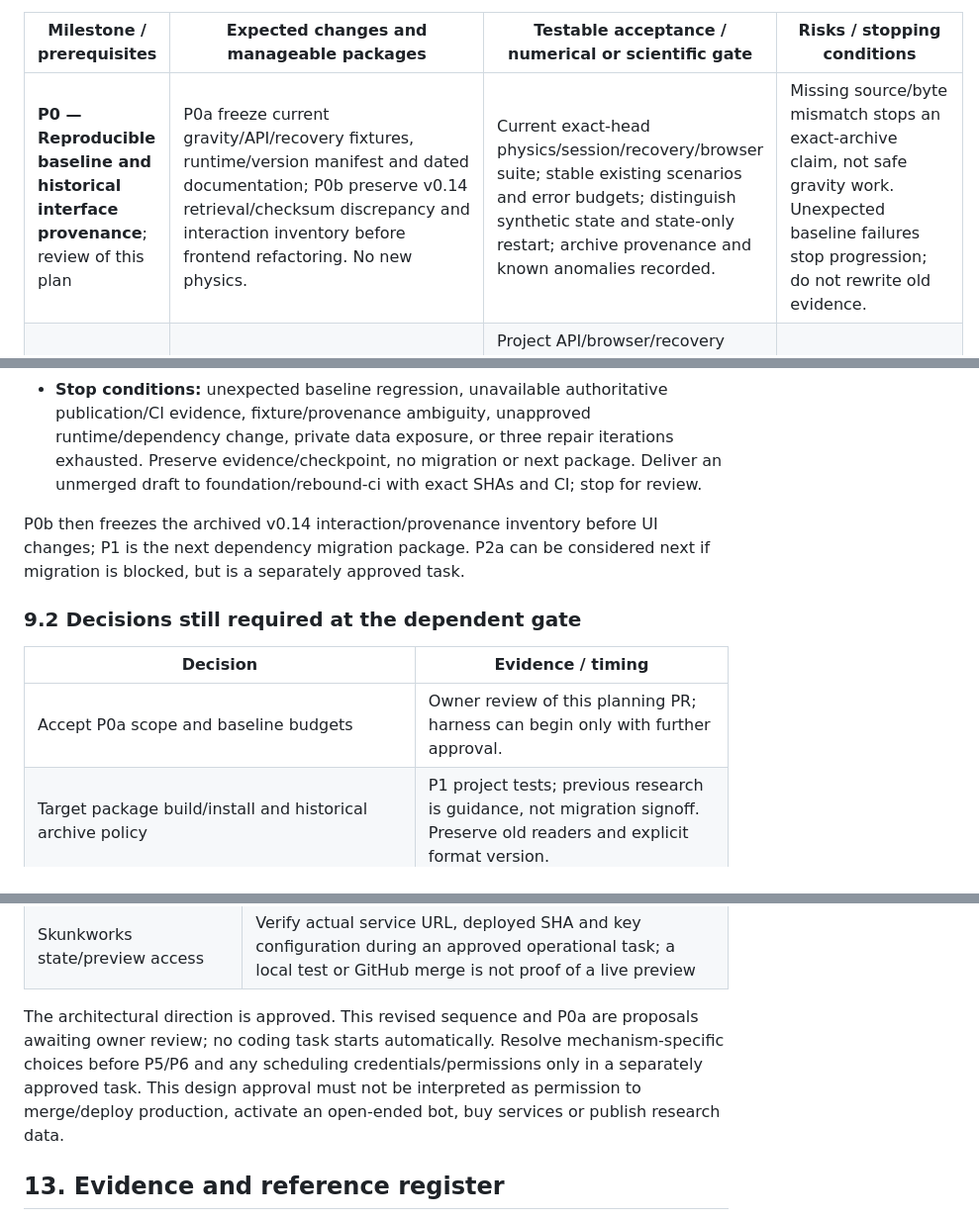
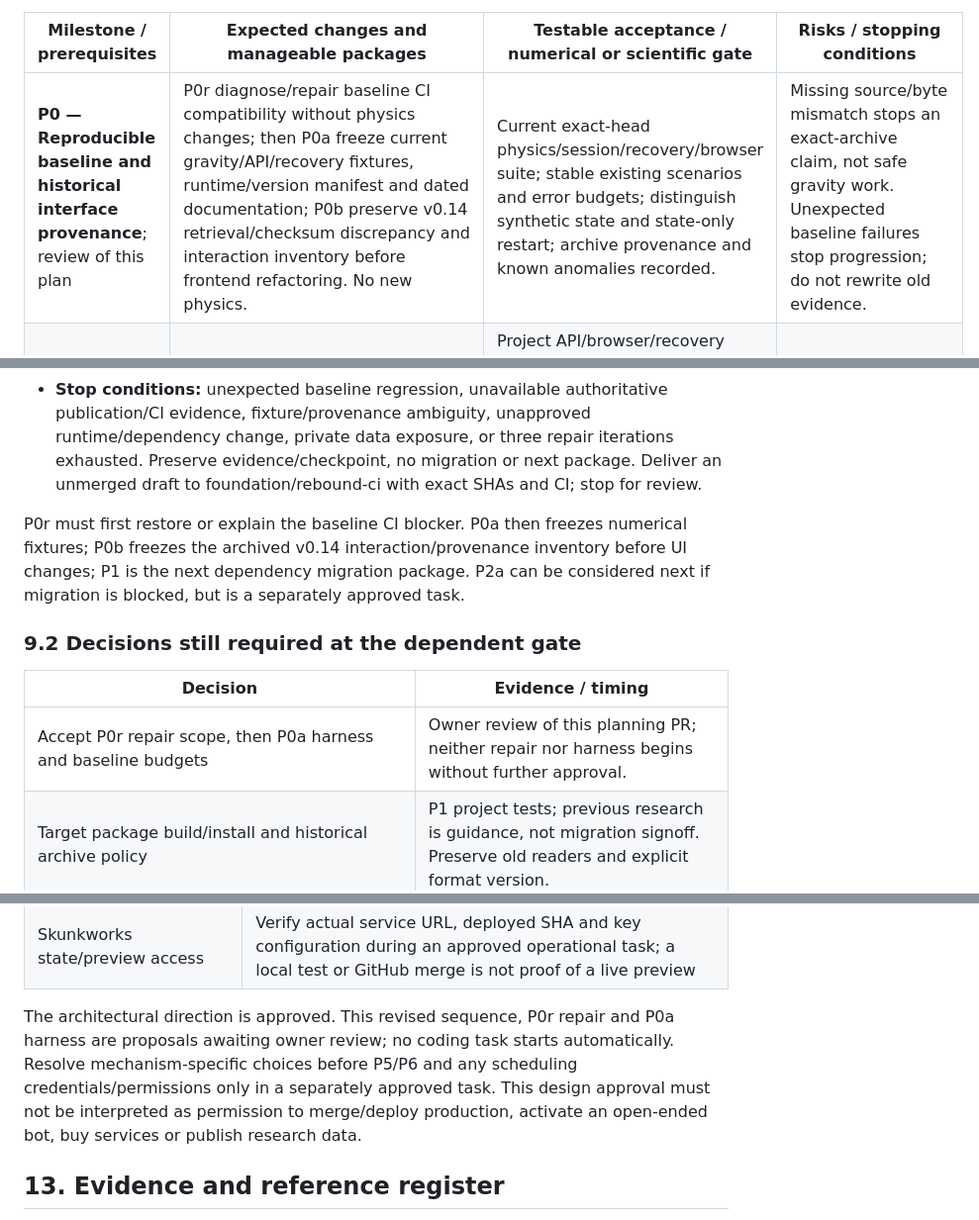
Before and after one commit to danedormio/dyson-cloud-lab, a Markdown page: docs/CONTROLLED-SOLAR-SYSTEM-MILESTONE.md, 3 parts joined by grey strips. Shown at 99% size. Drawn GitHub-style.

```diff
--- a/docs/CONTROLLED-SOLAR-SYSTEM-MILESTONE.md
+++ b/docs/CONTROLLED-SOLAR-SYSTEM-MILESTONE.md
@@ -371,7 +371,7 @@ P0–P9 supersede the original M0–M11 priority order (preserved in Appendix A)
 
 | Milestone / prerequisites | Expected changes and manageable packages | Testable acceptance / numerical or scientific gate | Risks / stopping conditions |
 | --- | --- | --- | --- |
-| **P0 — Reproducible baseline and historical interface provenance**; review of this plan | P0a freeze current gravity/API/recovery fixtures, runtime/version manifest and dated documentation; P0b preserve v0.14 retrieval/checksum discrepancy and interaction inventory before frontend refactoring. No new physics. | Current exact-head physics/session/recovery/browser suite; stable existing scenarios and error budgets; distinguish synthetic state and state-only restart; archive provenance and known anomalies recorded. | Missing source/byte mismatch stops an exact-archive claim, not safe gravity work. Unexpected baseline failures stop progression; do not rewrite old evidence. |
+| **P0 — Reproducible baseline and historical interface provenance**; review of this plan | P0r diagnose/repair baseline CI compatibility without physics changes; then P0a freeze current gravity/API/recovery fixtures, runtime/version manifest and dated documentation; P0b preserve v0.14 retrieval/checksum discrepancy and interaction inventory before frontend refactoring. No new physics. | Current exact-head physics/session/recovery/browser suite; stable existing scenarios and error budgets; distinguish synthetic state and state-only restart; archive provenance and known anomalies recorded. | Missing source/byte mismatch stops an exact-archive claim, not safe gravity work. Unexpected baseline failures stop progression; do not rewrite old evidence. |
 | **P1 — Dependency migration qualification**; P0a | Isolated comparison of current supported REBOUND environment and 5.2.2/X5.1.0; then one separately reviewed dependency/adapter migration if gates pass. Keep historical reader fixtures. | Project API/browser/recovery regressions; finite-mass eccentric/inclined Kepler trajectory, local/global gravity metrics and three tolerance levels; custom-force trial-particle semantics; accepted-step operator time; built-in effects and custom callback reconstruction; same-version continuation and explicit cross-major rejection/conversion. Record exact builds, pip check and independent trajectory errors. | Native archive incompatibility, transitive build selection, operator semantics or unexplained numerical regression block migration. No weakening fixtures or runtime Basilisk addition. |
 | **P2 — Typed inventory and journal kernel**; P0a; runtime binding after P1 | P2a pure versioned domain records/stable IDs, units/frame/mass conventions and append-only journal with independent reconciliation fixtures; P2b read-only adapter to present gravity objects, no new forces. | Object/component mass consistency; pair energy counted once; local and global mass/vector momentum/angular momentum/energy audits; global-cancel/local-fail and noncentral impulse adversaries; invalid units/frames, negative stores, duplicate IDs and journal alteration rejected. Local budgets/floors frozen before implementation. | Schema overreach, hidden unmodeled terms or audits that merely re-sum postings block acceptance. No journal-based claim of physical hardware validity. |
 | **P3 — Complete-state persistence and accepted-event contracts**; P1/P2 | P3a versioned portable inventory/journal/checkpoint extension with legacy adapters; P3b model registry/callback reattachment and accepted-interval scheduler contract. Retain SQLite transactions, browser/private backup, deployment key and ownership. | Atomic recovery includes inventories, journal offset/digest, model/settings, RNG, commands/delays and diagnostic baselines when modeled; uninterrupted/restart comparisons with explicit exact/tolerance promise; idempotency, invalid/corrupt/truncated uploads, failure rollback and two owners. Accepted vs trial steps cannot double-spend. | State-only restart must retain honest label; unresolved archive compatibility, key handling or partial state restoration stops new dynamics. Benchmark before any worker redesign. |
@@ -395,13 +405,13 @@ Dependency spine: P0a → P1 → P3; P0a → P2 → P3 → P4/P5 → qualified P
 - **Software checks:** malformed/nonfinite manifest inputs rejected; deterministic fixture checksums; old checkpoint semantics recorded; run all current physics, session, recovery and Chromium suites at exact PR head, review existing interactions/screenshots. Report failure/skip/not-run separately. This harness is numerical verification of specified point-mass cases, not empirical Solar System, capture or hardware validation.
 - **Stop conditions:** unexpected baseline regression, unavailable authoritative publication/CI evidence, fixture/provenance ambiguity, unapproved runtime/dependency change, private data exposure, or three repair iterations exhausted. Preserve evidence/checkpoint, no migration or next package. Deliver an unmerged draft to foundation/rebound-ci with exact SHAs and CI; stop for review.
 
-P0b then freezes the archived v0.14 interaction/provenance inventory before UI changes; P1 is the next dependency migration package. P2a can be considered next if migration is blocked, but is a separately approved task.
+P0r must first restore or explain the baseline CI blocker. P0a then freezes numerical fixtures; P0b freezes the archived v0.14 interaction/provenance inventory before UI changes; P1 is the next dependency migration package. P2a can be considered next if migration is blocked, but is a separately approved task.
 
 ### 9.2 Decisions still required at the dependent gate
 
 | Decision | Evidence / timing |
 | --- | --- |
-| Accept P0a scope and baseline budgets | Owner review of this planning PR; harness can begin only with further approval. |
+| Accept P0r repair scope, then P0a harness and baseline budgets | Owner review of this planning PR; neither repair nor harness begins without further approval. |
 | Target package build/install and historical archive policy | P1 project tests; previous research is guidance, not migration signoff. Preserve old readers and explicit format version. |
 | Inventory schema, mass convention, pair-energy view allocation and zero-scale floors | P2a design/review with adversarial fixtures; global pair sum is fixed, view allocation is a documented convention. |
 | Coupled-state versus splitting; persistence accuracy promise | P3/P5 benchmark and restart/error evidence, not package preference. |
@@ -507,7 +517,7 @@ Code continuation is allowed only inside the same approved task or a preapproved
 | Scheduled agent/notification availability | Pilot actual chosen runner/authentication, trigger behavior, timezone and delivery; nothing is active merely because it is described here |
 | Skunkworks state/preview access | Verify actual service URL, deployed SHA and key configuration during an approved operational task; a local test or GitHub merge is not proof of a live preview |
 
-The architectural direction is approved. This revised sequence and P0a are proposals awaiting owner review; no coding task starts automatically. Resolve mechanism-specific choices before P5/P6 and any scheduling credentials/permissions only in a separately approved task. This design approval must not be interpreted as permission to merge/deploy production, activate an open-ended bot, buy services or publish research data.
+The architectural direction is approved. This revised sequence, P0r repair and P0a harness are proposals awaiting owner review; no coding task starts automatically. Resolve mechanism-specific choices before P5/P6 and any scheduling credentials/permissions only in a separately approved task. This design approval must not be interpreted as permission to merge/deploy production, activate an open-ended bot, buy services or publish research data.
 
 ## 13. Evidence and reference register
 
```
Also changed, not shown: other parts of docs/CONTROLLED-SOLAR-SYSTEM-MILESTONE.md (+11 -1 lines).
